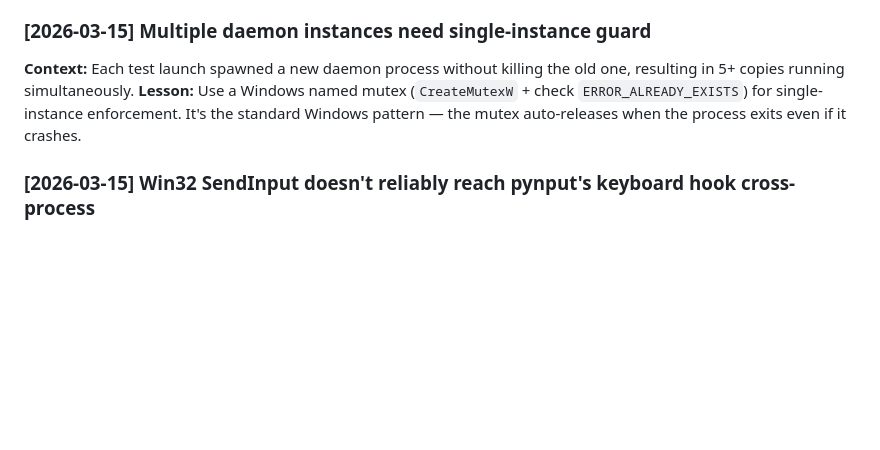
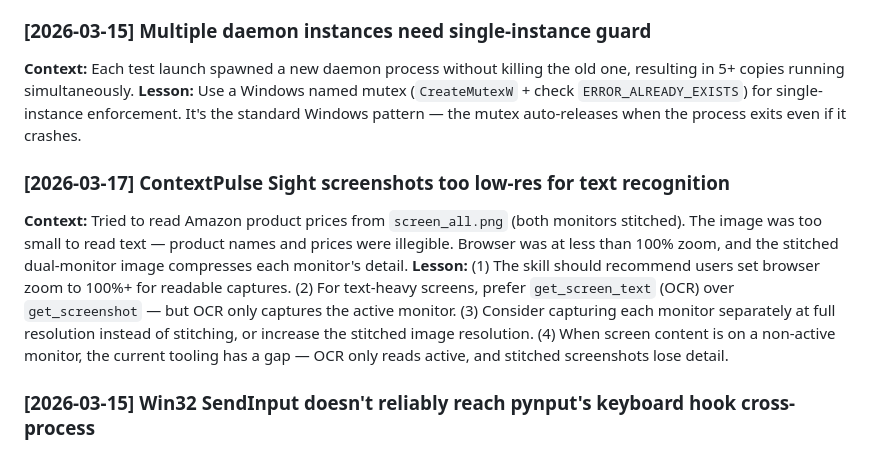
Before and after one commit to ContextPulse/contextpulse, a Markdown page: LESSONS_LEARNED.md, the part around the change. Drawn GitHub-style; blank space fills up the shorter version.

Commit message:
docs: update lessons learned
Co-Authored-By: Claude Opus 4.6 <noreply@anthropic.com>

```diff
--- a/LESSONS_LEARNED.md
+++ b/LESSONS_LEARNED.md
@@ -44,6 +44,10 @@
 
 <!-- Archived to skills: pystray PIPE deadlock → developing-python, MCP newline JSON → managing-mcp-servers -->
 
+### [2026-03-17] ContextPulse Sight screenshots too low-res for text recognition
+**Context:** Tried to read Amazon product prices from `screen_all.png` (both monitors stitched). The image was too small to read text — product names and prices were illegible. Browser was at less than 100% zoom, and the stitched dual-monitor image compresses each monitor's detail.
+**Lesson:** (1) The skill should recommend users set browser zoom to 100%+ for readable captures. (2) For text-heavy screens, prefer `get_screen_text` (OCR) over `get_screenshot` — but OCR only captures the active monitor. (3) Consider capturing each monitor separately at full resolution instead of stitching, or increase the stitched image resolution. (4) When screen content is on a non-active monitor, the current tooling has a gap — OCR only reads active, and stitched screenshots lose detail.
+
 ### [2026-03-15] Win32 SendInput doesn't reliably reach pynput's keyboard hook cross-process
 **Context:** Tried to test hotkeys by injecting Ctrl+Shift+S via `SendInput` from the test process to a background daemon using pynput's `WH_KEYBOARD_LL` hook. The keys never reached the daemon's listener.
 **Lesson:** Cross-process keyboard injection via SendInput is unreliable for testing pynput hooks. Instead, test hotkey handler logic in-process by directly calling app methods and simulating the `_pressed_keys` set. Reserve SendInput for UI automation, not unit/acceptance testing.
```
